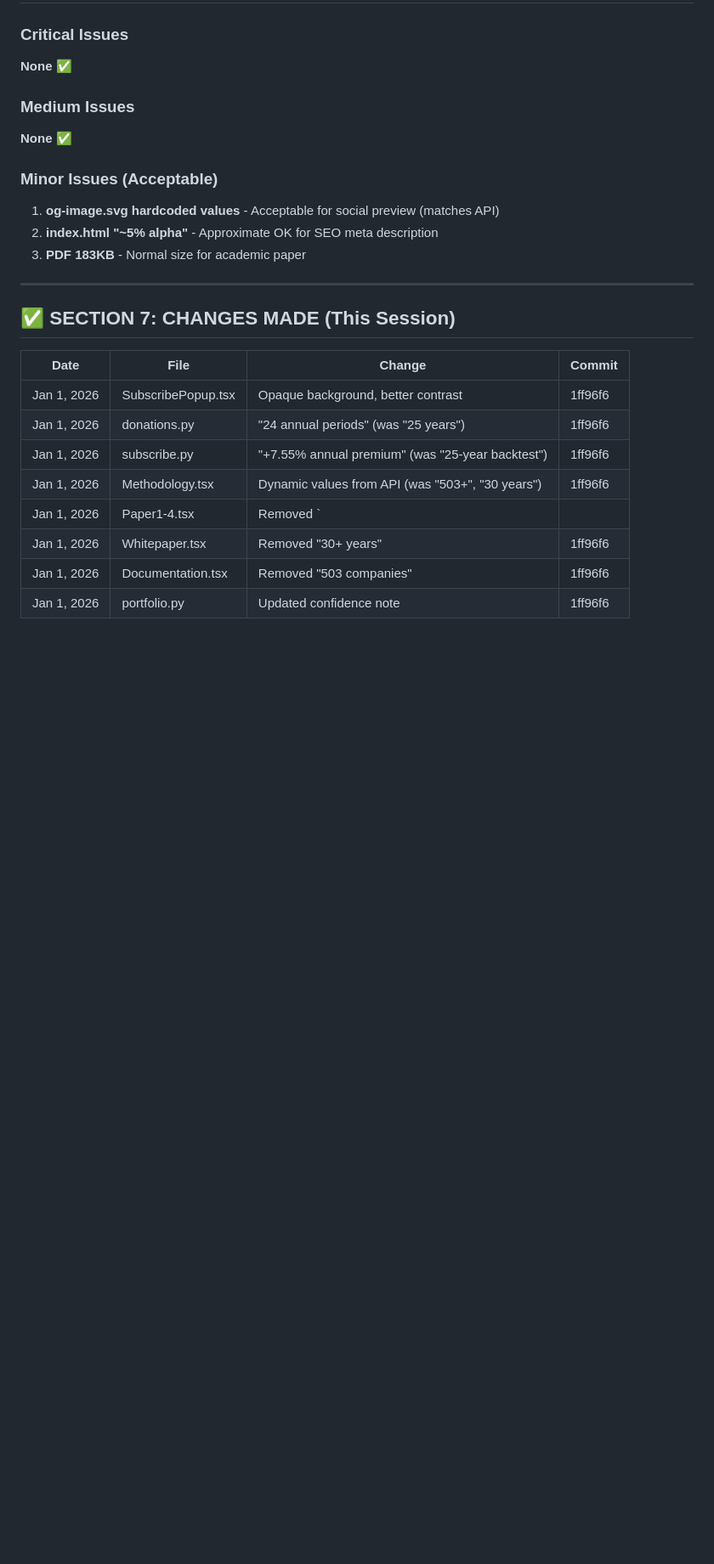
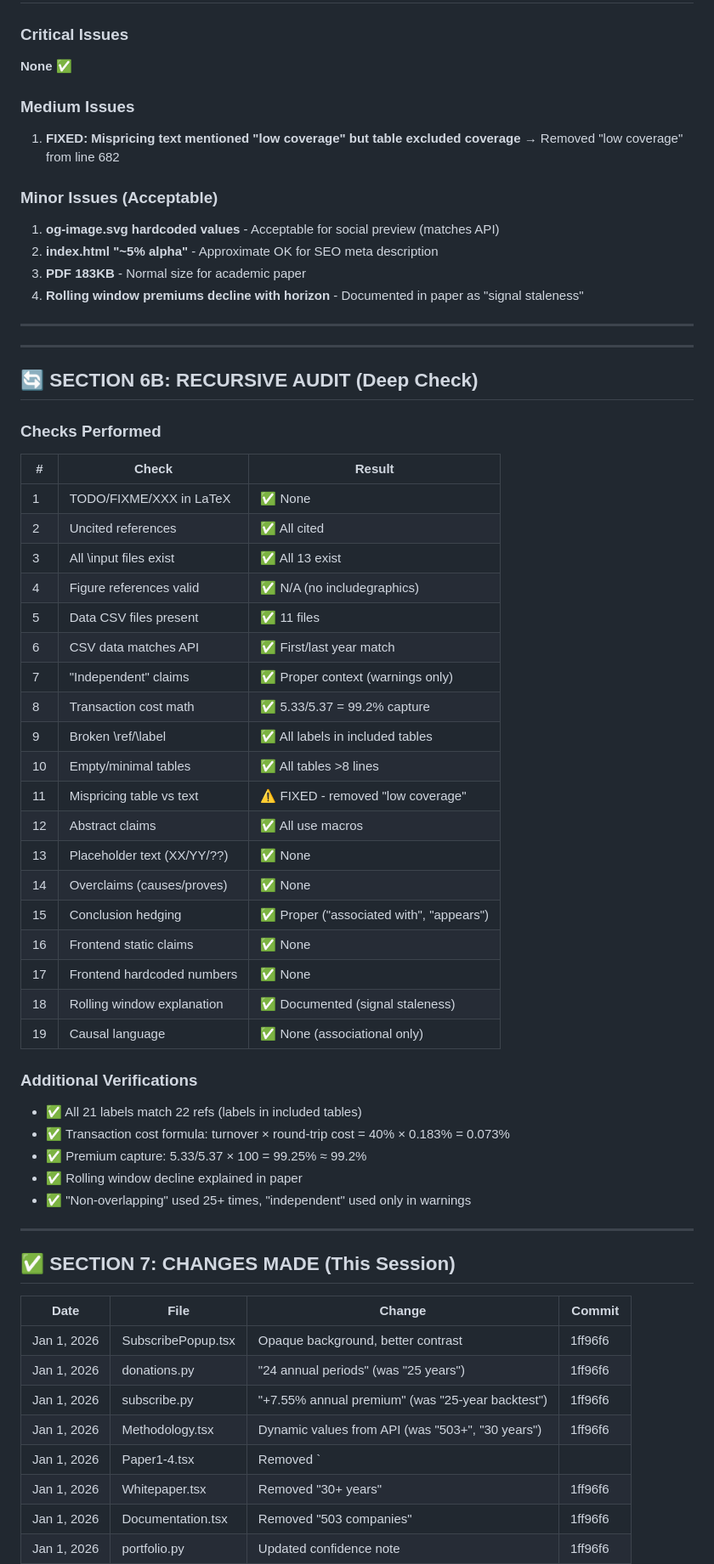
Before and after one commit to vastdreams/fse-rnd-alpha, a Markdown page: FINAL_PUBLICATION_AUDIT.md, the part around one of its changes. Shown at 85% size. Rendered like a GitHub page; blank space fills up the shorter version.

Commit message:
docs: update audit with recursive deep-check findings

```diff
--- a/FINAL_PUBLICATION_AUDIT.md
+++ b/FINAL_PUBLICATION_AUDIT.md
@@ -170,12 +170,49 @@
 **None** ✅
 
 ### Medium Issues
-**None** ✅
+1. **FIXED: Mispricing text mentioned "low coverage" but table excluded coverage** → Removed "low coverage" from line 682
 
 ### Minor Issues (Acceptable)
 1. **og-image.svg hardcoded values** - Acceptable for social preview (matches API)
 2. **index.html "~5% alpha"** - Approximate OK for SEO meta description
 3. **PDF 183KB** - Normal size for academic paper
+4. **Rolling window premiums decline with horizon** - Documented in paper as "signal staleness"
+
+---
+
+---
+
+## 🔄 SECTION 6B: RECURSIVE AUDIT (Deep Check)
+
+### Checks Performed
+| # | Check | Result |
+|---|-------|--------|
+| 1 | TODO/FIXME/XXX in LaTeX | ✅ None |
+| 2 | Uncited references | ✅ All cited |
+| 3 | All \input files exist | ✅ All 13 exist |
+| 4 | Figure references valid | ✅ N/A (no includegraphics) |
+| 5 | Data CSV files present | ✅ 11 files |
+| 6 | CSV data matches API | ✅ First/last year match |
+| 7 | "Independent" claims | ✅ Proper context (warnings only) |
+| 8 | Transaction cost math | ✅ 5.33/5.37 = 99.2% capture |
+| 9 | Broken \ref/\label | ✅ All labels in included tables |
+| 10 | Empty/minimal tables | ✅ All tables >8 lines |
+| 11 | Mispricing table vs text | ⚠️ FIXED - removed "low coverage" |
+| 12 | Abstract claims | ✅ All use macros |
+| 13 | Placeholder text (XX/YY/??) | ✅ None |
+| 14 | Overclaims (causes/proves) | ✅ None |
+| 15 | Conclusion hedging | ✅ Proper ("associated with", "appears") |
+| 16 | Frontend static claims | ✅ None |
+| 17 | Frontend hardcoded numbers | ✅ None |
+| 18 | Rolling window explanation | ✅ Documented (signal staleness) |
+| 19 | Causal language | ✅ None (associational only) |
+
+### Additional Verifications
+- ✅ All 21 labels match 22 refs (labels in included tables)
+- ✅ Transaction cost formula: turnover × round-trip cost = 40% × 0.183% = 0.073%
+- ✅ Premium capture: 5.33/5.37 × 100 = 99.25% ≈ 99.2%
+- ✅ Rolling window decline explained in paper
+- ✅ "Non-overlapping" used 25+ times, "independent" used only in warnings
 
 ---
 
```
Also changed, not shown: other parts of FINAL_PUBLICATION_AUDIT.md (+2 -1 lines).
